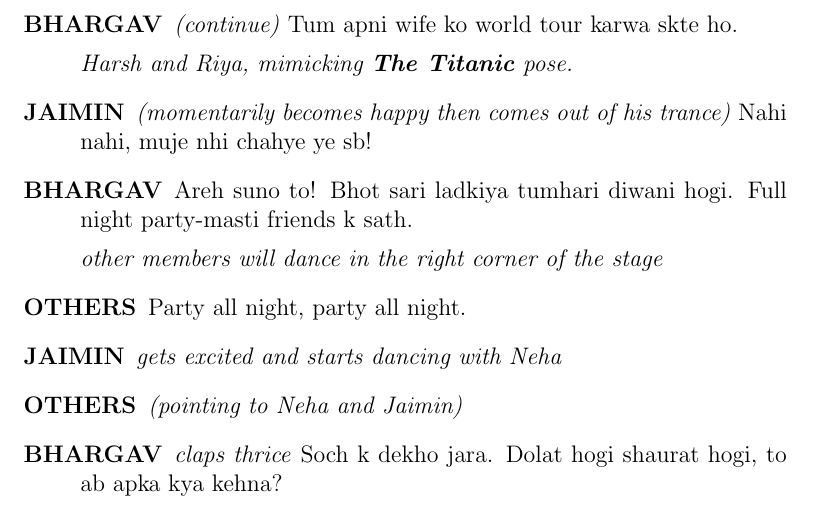
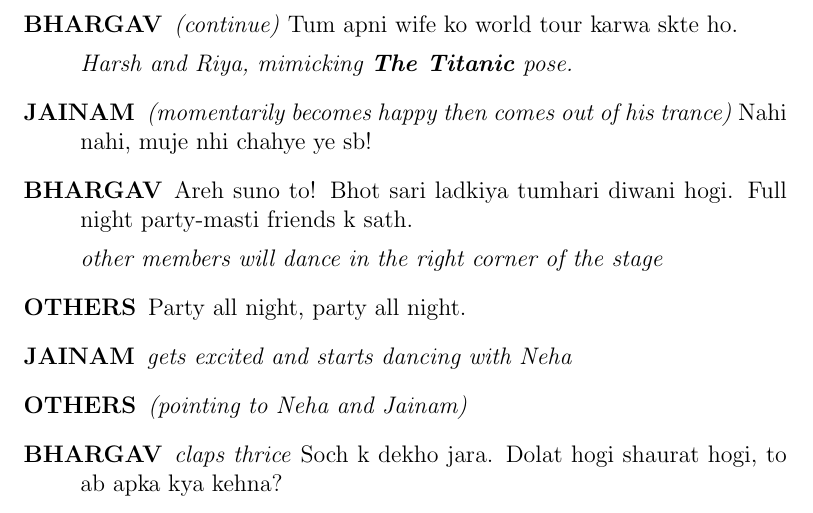
Before and after one commit to harshjv/stage-play, a LaTeX book (tex/script.tex): part of page 9 of 9, cut so that both start at the same text. Compiled offline with pdfLaTeX.

```diff
--- a/tex/script.tex
+++ b/tex/script.tex
@@ -197,7 +197,7 @@
 
 \textit{Harsh and Riya, mimicking \textbf{The Titanic} pose. }
 
-\item[JAIMIN] \textit{(momentarily becomes happy then comes out of his trance)} Nahi nahi, muje nhi chahye ye sb!
+\item[JAINAM] \textit{(momentarily becomes happy then comes out of his trance)} Nahi nahi, muje nhi chahye ye sb!
 
 \item[BHARGAV] Areh suno to! Bhot sari ladkiya tumhari diwani hogi. Full night party-masti friends k sath.
 
@@ -205,9 +205,9 @@
 
 \item[OTHERS] Party all night, party all night.
 
-\item[JAIMIN] \textit{gets excited and starts dancing with Neha}
+\item[JAINAM] \textit{gets excited and starts dancing with Neha}
 
-\item[OTHERS] \textit{(pointing to Neha and Jaimin)}
+\item[OTHERS] \textit{(pointing to Neha and Jainam)}
 
 \item[BHARGAV] \textit{claps thrice} Soch k dekho jara. Dolat hogi shaurat hogi, to ab apka kya kehna?
 
```
Also changed, not shown: tex/script.tex (6 more changed lines).
